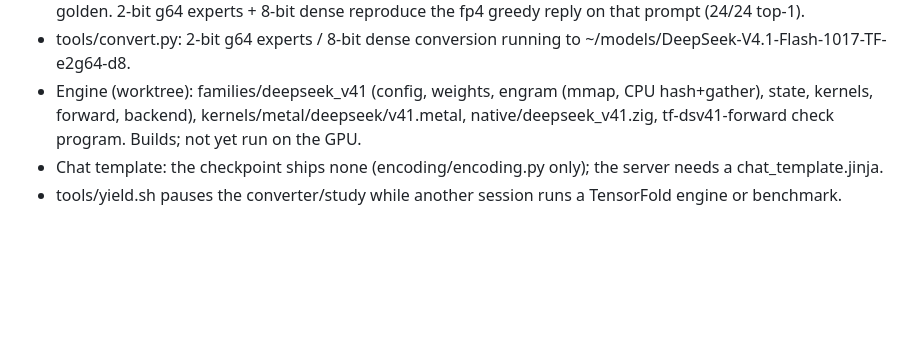
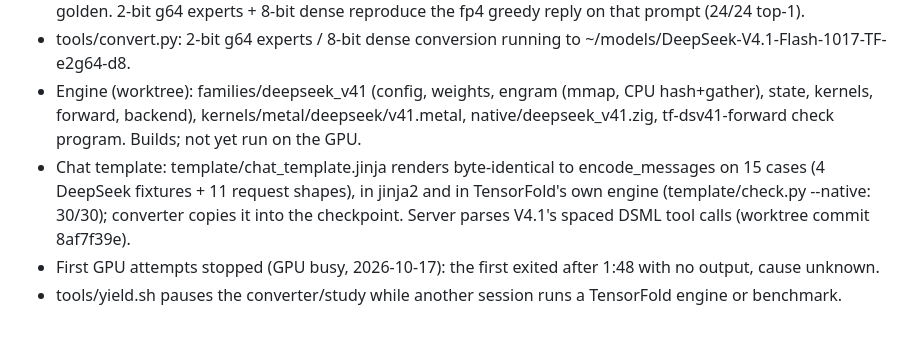
Before and after one commit to BobClawblaw/deepseek-v41-flash-mlx-m5-ultra, a Markdown page: PLAN.md, the part around the change. Drawn GitHub-style; blank space fills up the shorter version.

Commit message:
Plan: template and parser status

```diff
--- a/PLAN.md
+++ b/PLAN.md
@@ -66,5 +66,8 @@ top-1 agreement and logit error against the shipped fp4 weights).
 - Engine (worktree): families/deepseek_v41 (config, weights, engram (mmap, CPU hash+gather), state, kernels,
   forward, backend), kernels/metal/deepseek/v41.metal, native/deepseek_v41.zig, tf-dsv41-forward check program.
   Builds; not yet run on the GPU.
-- Chat template: the checkpoint ships none (encoding/encoding.py only); the server needs a chat_template.jinja.
+- Chat template: template/chat_template.jinja renders byte-identical to encode_messages on 15 cases (4 DeepSeek
+  fixtures + 11 request shapes), in jinja2 and in TensorFold's own engine (template/check.py --native: 30/30);
+  converter copies it into the checkpoint. Server parses V4.1's spaced DSML tool calls (worktree commit 8af7f39e).
+- First GPU attempts stopped (GPU busy, 2026-10-17): the first exited after 1:48 with no output, cause unknown.
 - tools/yield.sh pauses the converter/study while another session runs a TensorFold engine or benchmark.
```
